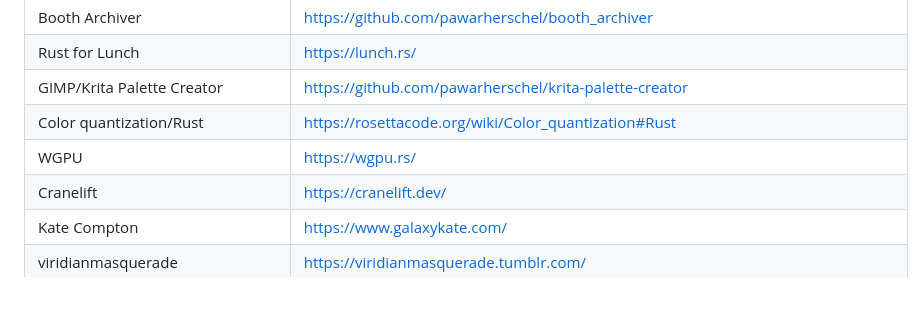
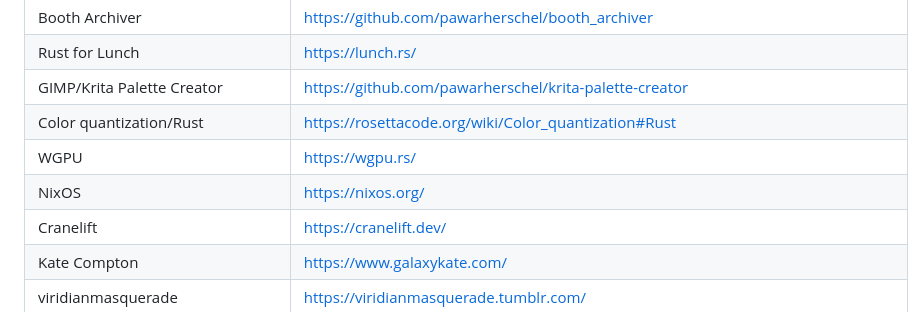
Before and after one commit to pawarherschel/UniOfAalto, a Markdown page: README.md, the part around the change. Rendered like a GitHub page.

```diff
--- a/README.md
+++ b/README.md
@@ -15,6 +15,7 @@
 | GIMP/Krita Palette Creator                           | https://github.com/pawarherschel/krita-palette-creator                                                         |
 | Color quantization/Rust                              | https://rosettacode.org/wiki/Color_quantization#Rust                                                           |
 | WGPU                                                 | https://wgpu.rs/                                                                                               |
+| NixOS                                                | https://nixos.org/                                                                                             |
 | Cranelift                                            | https://cranelift.dev/                                                                                         |
 | Kate Compton                                         | https://www.galaxykate.com/                                                                                    |
 | viridianmasquerade                                   | https://viridianmasquerade.tumblr.com/                                                                         |
```
